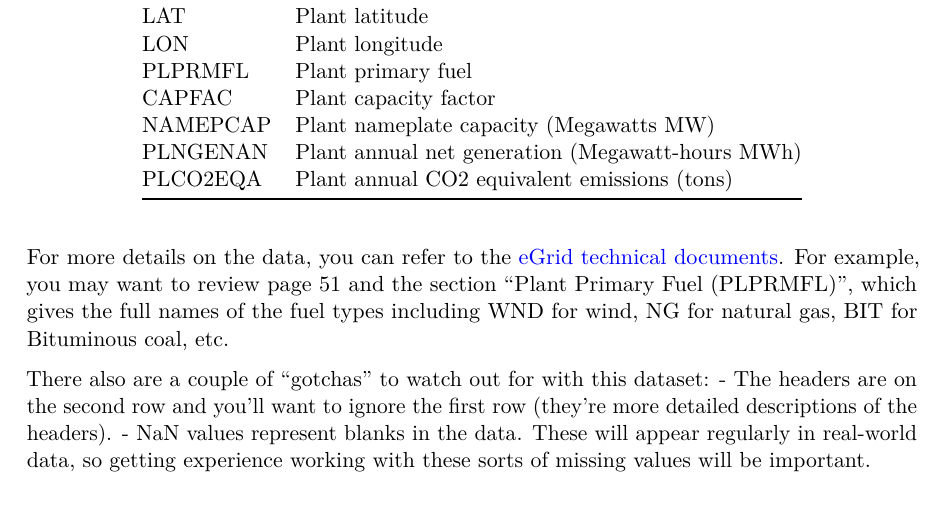
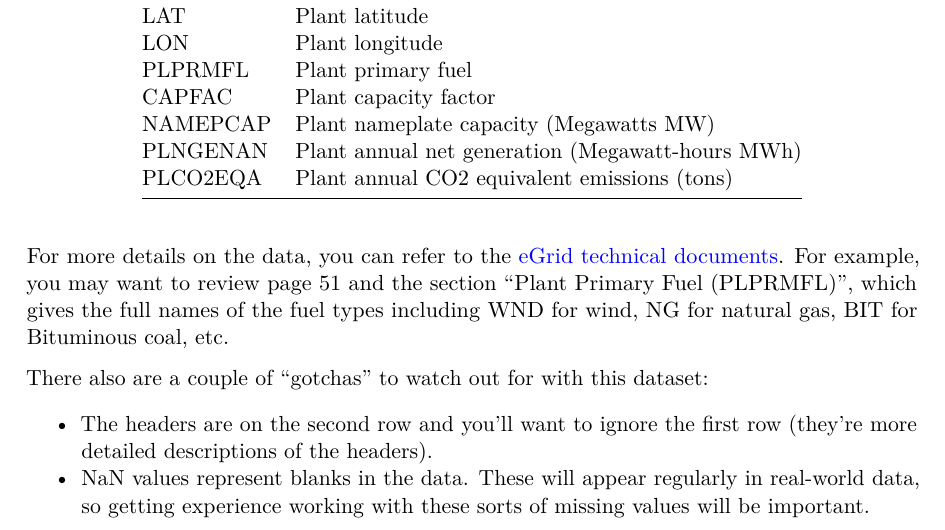
Before and after one commit to kylebradbury/ids705_2025, a LaTeX problem sheet (notebooks/assignment1.tex): part of page 11 of 14, cut so that both start at the same text. Compiled offline with pdfLaTeX.

Commit message:
fixed list typo

```diff
--- a/notebooks/assignment1.tex
+++ b/notebooks/assignment1.tex
@@ -662,11 +662,18 @@ of the fuel types including WND for wind, NG for natural gas, BIT for
 Bituminous coal, etc.
 
 There also are a couple of ``gotchas'' to watch out for with this
-dataset: - The headers are on the second row and you'll want to ignore
-the first row (they're more detailed descriptions of the headers). - NaN
-values represent blanks in the data. These will appear regularly in
-real-world data, so getting experience working with these sorts of
-missing values will be important.
+dataset:
+
+\begin{itemize}
+\tightlist
+\item
+  The headers are on the second row and you'll want to ignore the first
+  row (they're more detailed descriptions of the headers).
+\item
+  NaN values represent blanks in the data. These will appear regularly
+  in real-world data, so getting experience working with these sorts of
+  missing values will be important.
+\end{itemize}
 
 Questions to answer:
 
```
Also changed, not shown: docs/notebooks/assignment1.pdf, docs/notebooks/assignment_instructions.pdf, 6 other files.
